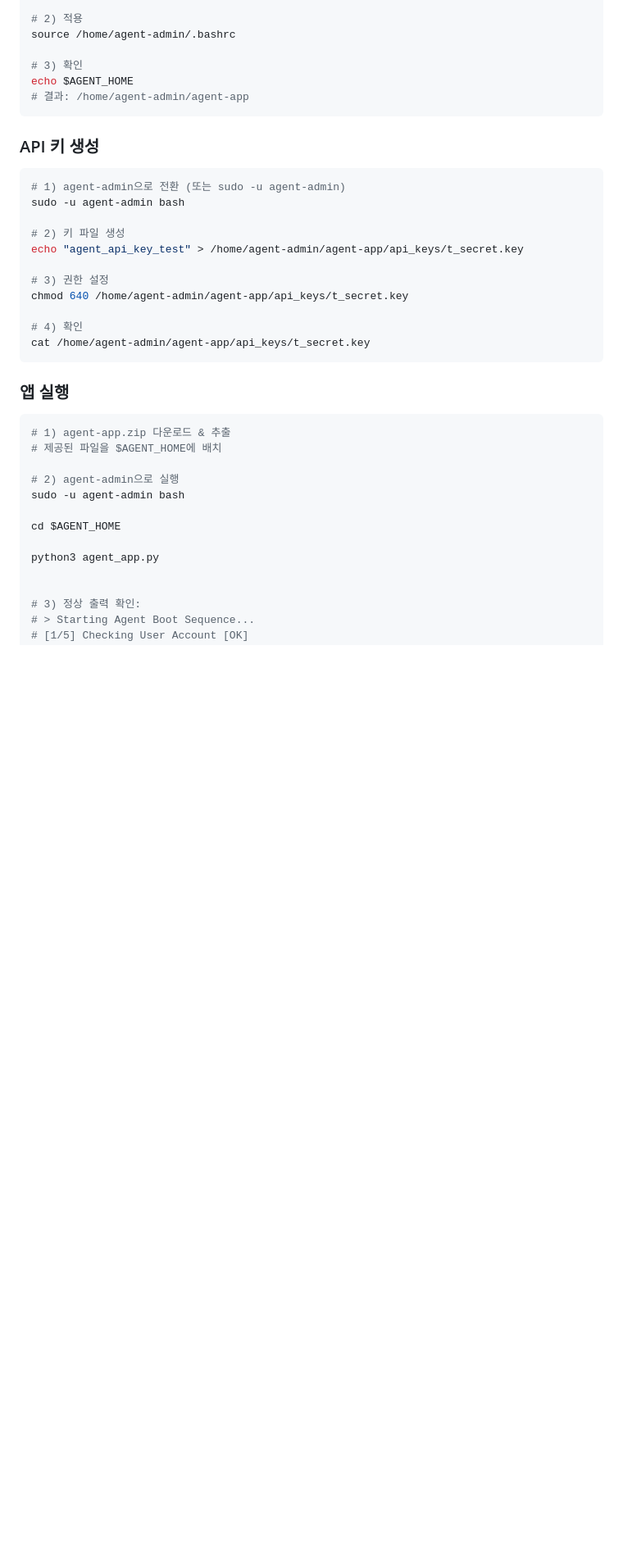
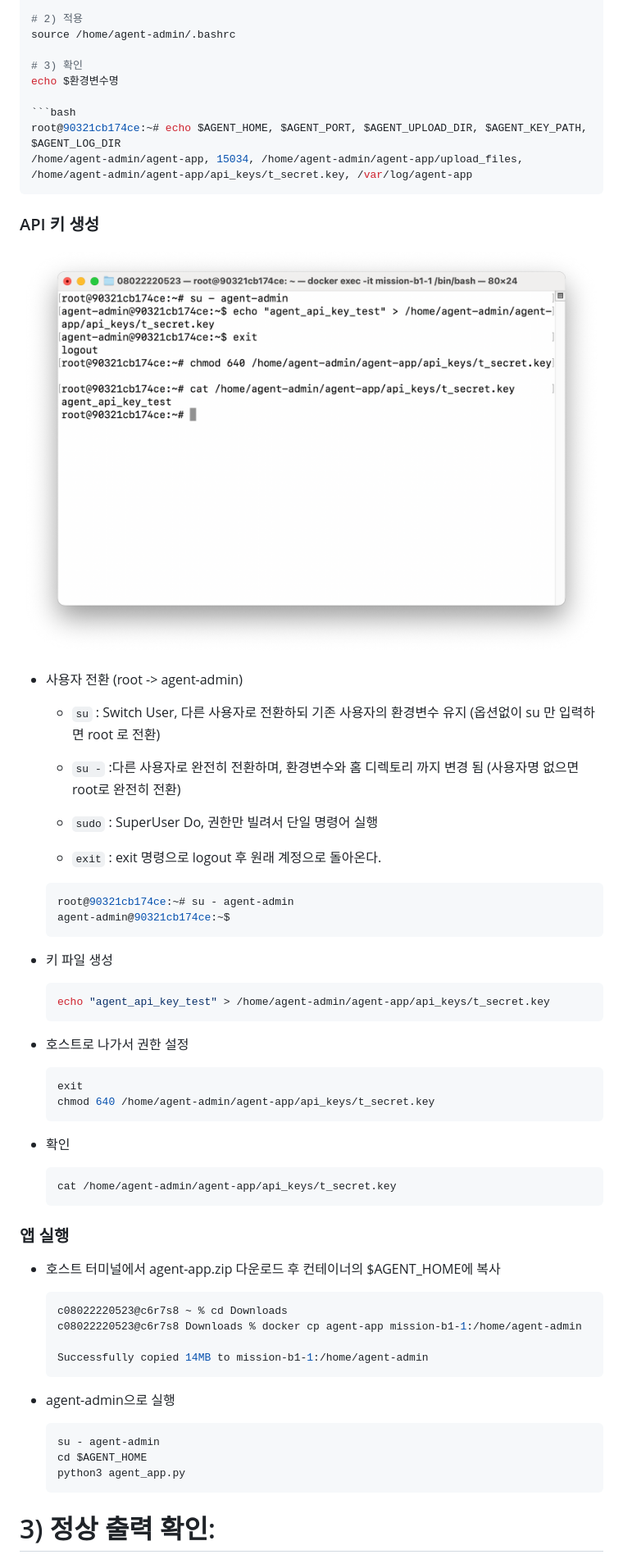
Before and after one commit to 0802222/Codyssey, a Markdown page: README.md, the part around the change printed below. Shown: that part at 82% size. Rendered like a GitHub page; pictures changed too: docs/screenshots/b1-1_사용자 전환(root -> agent-admin).png (added); blank space fills up the shorter version.

Commit message:
docs : b1-1 README.md 보완(환경변수 설정, api-key 생성)

````diff
--- a/README.md
+++ b/README.md
@@ -563,36 +564,61 @@ export AGENT_LOG_DIR=/var/log/agent-app
 source /home/agent-admin/.bashrc
 
 # 3) 확인
-echo $AGENT_HOME
-# 결과: /home/agent-admin/agent-app
+echo $환경변수명
+
+```bash
+root@90321cb174ce:~# echo $AGENT_HOME, $AGENT_PORT, $AGENT_UPLOAD_DIR, $AGENT_KEY_PATH, $AGENT_LOG_DIR
+/home/agent-admin/agent-app, 15034, /home/agent-admin/agent-app/upload_files, /home/agent-admin/agent-app/api_keys/t_secret.key, /var/log/agent-app
 ```
 
+
 ### API 키 생성
-```bash
-# 1) agent-admin으로 전환 (또는 sudo -u agent-admin)
-sudo -u agent-admin bash
+![alt text](docs/screenshots/b1-1_사용자%20전환(root%20->%20agent-admin).png)
+- 사용자 전환 (root -> agent-admin)
+    - `su` : Switch User, 다른 사용자로 전환하되 기존 사용자의 환경변수 유지 (옵션없이 su 만 입력하면 root 로 전환)
+    - `su -` :다른 사용자로 완전히 전환하며, 환경변수와 홈 디렉토리 까지 변경 됨 (사용자명 없으면 root로 완전히 전환)
+    - `sudo` : SuperUser Do, 권한만 빌려서 단일 명령어 실행
 
-# 2) 키 파일 생성
-echo "agent_api_key_test" > /home/agent-admin/agent-app/api_keys/t_secret.key
+    - `exit` : exit 명령으로 logout 후 원래 계정으로 돌아온다.
+    ```bash
+    root@90321cb174ce:~# su - agent-admin
+    agent-admin@90321cb174ce:~$
+    ```
 
-# 3) 권한 설정
-chmod 640 /home/agent-admin/agent-app/api_keys/t_secret.key
+- 키 파일 생성
+    ```bash
+    echo "agent_api_key_test" > /home/agent-admin/agent-app/api_keys/t_secret.key
+    ```
 
-# 4) 확인
-cat /home/agent-admin/agent-app/api_keys/t_secret.key
-```
+- 호스트로 나가서 권한 설정
+    ```bash
+    exit
+    chmod 640 /home/agent-admin/agent-app/api_keys/t_secret.key
+    ```
+
+- 확인
+    ```bash
+    cat /home/agent-admin/agent-app/api_keys/t_secret.key
+    ```
+
 
 ### 앱 실행
-```bash
-# 1) agent-app.zip 다운로드 & 추출
-# 제공된 파일을 $AGENT_HOME에 배치
+- 호스트 터미널에서 agent-app.zip 다운로드 후 컨테이너의 $AGENT_HOME에 복사
+    ```bash
+    c08022220523@c6r7s8 ~ % cd Downloads
+    c08022220523@c6r7s8 Downloads % docker cp agent-app mission-b1-1:/home/agent-admin
 
-# 2) agent-admin으로 실행
-sudo -u agent-admin bash
+    Successfully copied 14MB to mission-b1-1:/home/agent-admin
+    ```
 
-cd $AGENT_HOME
+- agent-admin으로 실행
+    ```bash
+    su - agent-admin
+    cd $AGENT_HOME
+    python3 agent_app.py
+    ```
 
-python3 agent_app.py
+
 
 
 # 3) 정상 출력 확인:
````
Also changed, not shown: other parts of README.md (+3 -2 lines).
